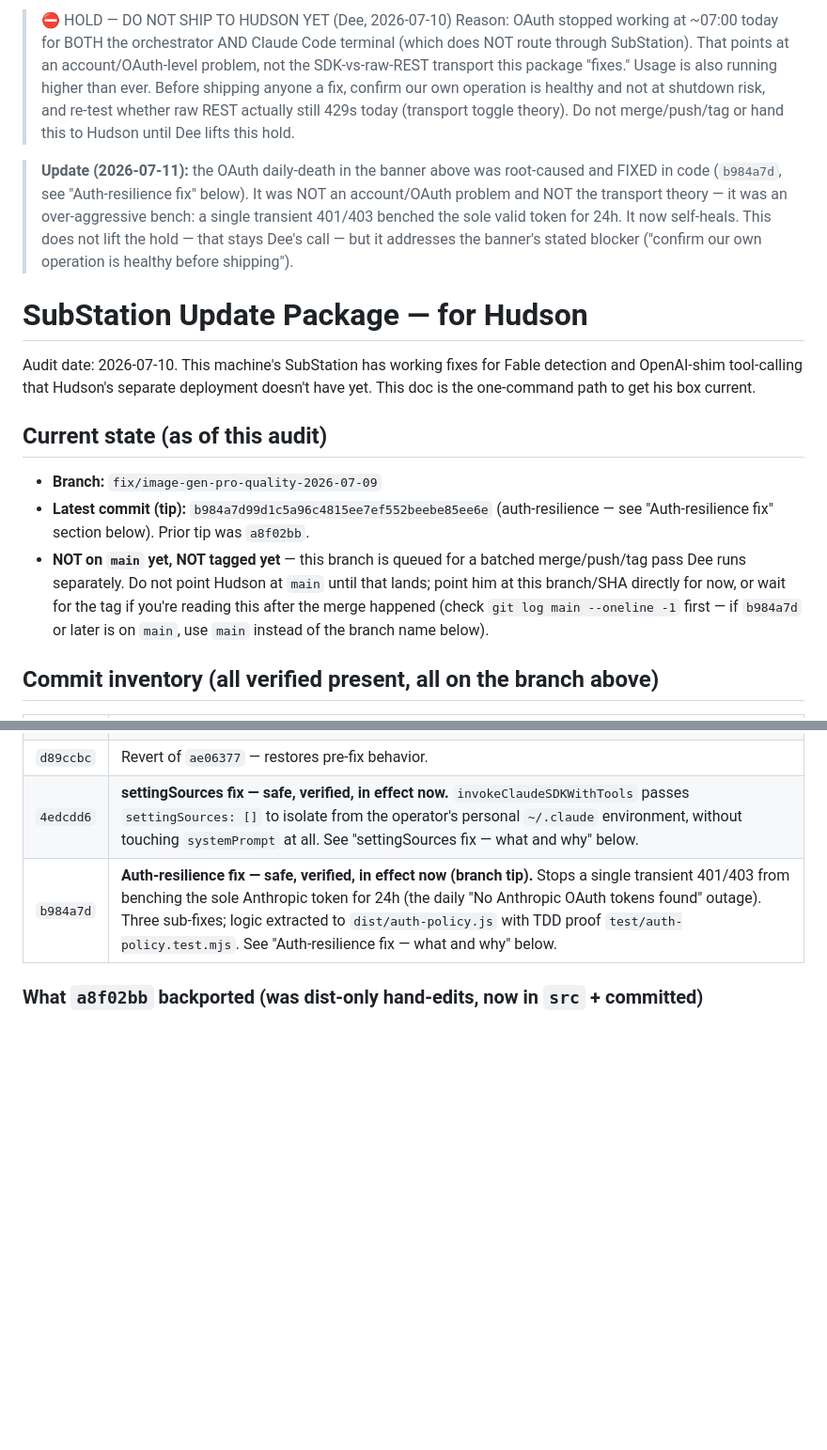
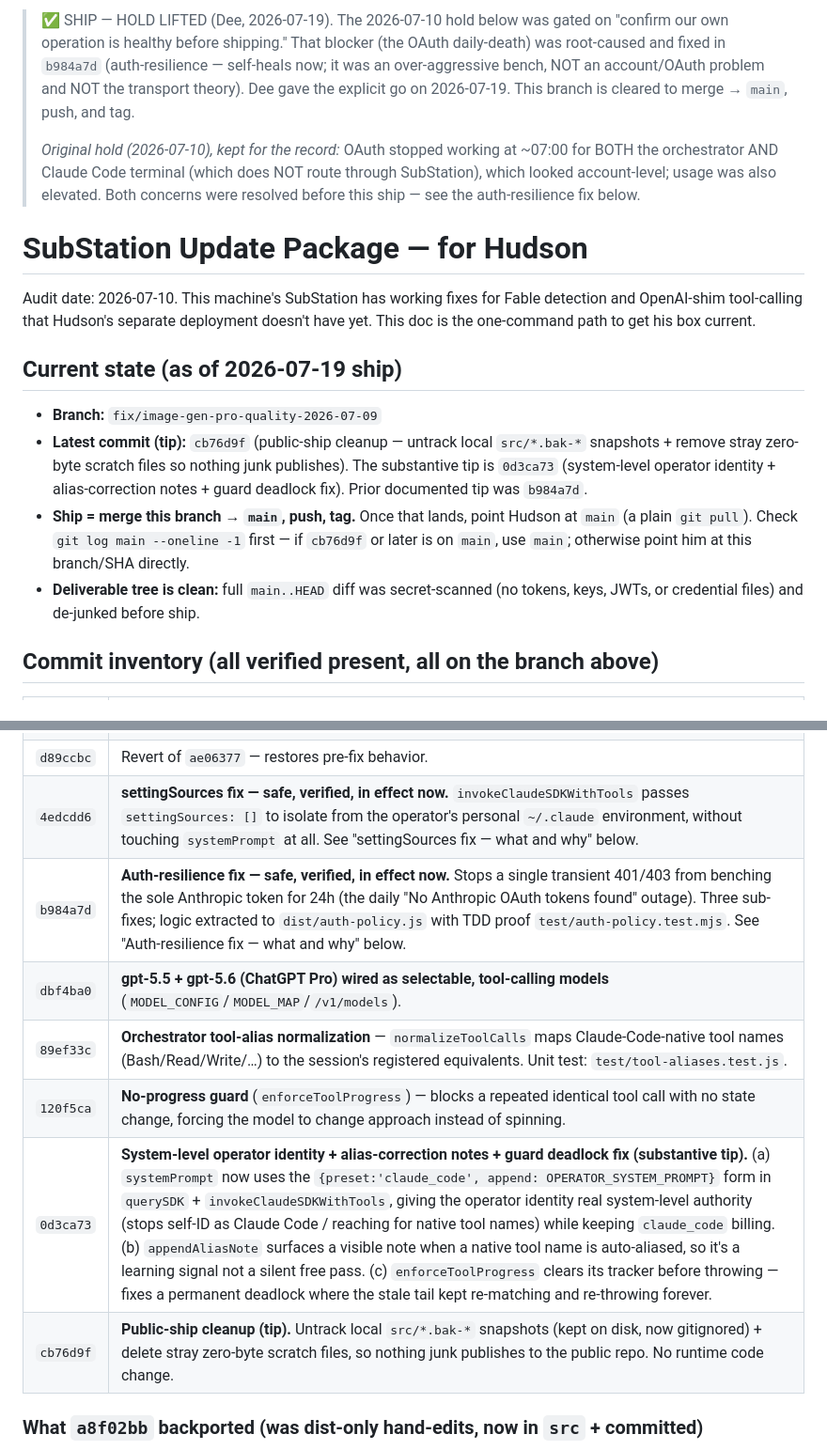
Before and after one commit to childbornindigo/SubStation, a Markdown page: HUDSON-UPDATE.md, 2 parts joined by grey strips. Shown at 94% size. GitHub-like rendering; blank space fills up the shorter version.

```diff
--- a/HUDSON-UPDATE.md
+++ b/HUDSON-UPDATE.md
@@ -1,18 +1,14 @@
-> ⛔ HOLD — DO NOT SHIP TO HUDSON YET (Dee, 2026-07-10)
-> Reason: OAuth stopped working at ~07:00 today for BOTH the orchestrator AND
-> Claude Code terminal (which does NOT route through SubStation). That points at
-> an account/OAuth-level problem, not the SDK-vs-raw-REST transport this package
-> "fixes." Usage is also running higher than ever. Before shipping anyone a fix,
-> confirm our own operation is healthy and not at shutdown risk, and re-test
-> whether raw REST actually still 429s today (transport toggle theory). Do not
-> merge/push/tag or hand this to Hudson until Dee lifts this hold.
-
-> **Update (2026-07-11):** the OAuth daily-death in the banner above was root-caused and
-> FIXED in code (`b984a7d`, see "Auth-resilience fix" below). It was NOT an account/OAuth
-> problem and NOT the transport theory — it was an over-aggressive bench: a single transient
-> 401/403 benched the sole valid token for 24h. It now self-heals. This does not lift the
-> hold — that stays Dee's call — but it addresses the banner's stated blocker ("confirm our
-> own operation is healthy before shipping").
+> ✅ SHIP — HOLD LIFTED (Dee, 2026-07-19). The 2026-07-10 hold below was gated on
+> "confirm our own operation is healthy before shipping." That blocker (the OAuth
+> daily-death) was root-caused and fixed in `b984a7d` (auth-resilience — self-heals
+> now; it was an over-aggressive bench, NOT an account/OAuth problem and NOT the
+> transport theory). Dee gave the explicit go on 2026-07-19. This branch is cleared
+> to merge → `main`, push, and tag.
+>
+> _Original hold (2026-07-10), kept for the record:_ OAuth stopped working at ~07:00
+> for BOTH the orchestrator AND Claude Code terminal (which does NOT route through
+> SubStation), which looked account-level; usage was also elevated. Both concerns
+> were resolved before this ship — see the auth-resilience fix below.
 
 # SubStation Update Package — for Hudson
 
@@ -20,17 +16,18 @@ Audit date: 2026-07-10. This machine's SubStation has working fixes for Fable
 detection and OpenAI-shim tool-calling that Hudson's separate deployment
 doesn't have yet. This doc is the one-command path to get his box current.
 
-## Current state (as of this audit)
+## Current state (as of 2026-07-19 ship)
 
 - **Branch:** `fix/image-gen-pro-quality-2026-07-09`
-- **Latest commit (tip):** `b984a7d99d1c5a96c4815ee7ef552beebe85ee6e` (auth-resilience — see
-  "Auth-resilience fix" section below). Prior tip was `a8f02bb`.
-- **NOT on `main` yet, NOT tagged yet** — this branch is queued for a
-  batched merge/push/tag pass Dee runs separately. Do not point Hudson at
-  `main` until that lands; point him at this branch/SHA directly for now,
-  or wait for the tag if you're reading this after the merge happened
-  (check `git log main --oneline -1` first — if `b984a7d` or later is on
-  `main`, use `main` instead of the branch name below).
+- **Latest commit (tip):** `cb76d9f` (public-ship cleanup — untrack local `src/*.bak-*`
+  snapshots + remove stray zero-byte scratch files so nothing junk publishes). The
+  substantive tip is `0d3ca73` (system-level operator identity + alias-correction
+  notes + guard deadlock fix). Prior documented tip was `b984a7d`.
+- **Ship = merge this branch → `main`, push, tag.** Once that lands, point Hudson at
+  `main` (a plain `git pull`). Check `git log main --oneline -1` first — if `cb76d9f`
+  or later is on `main`, use `main`; otherwise point him at this branch/SHA directly.
+- **Deliverable tree is clean:** full `main..HEAD` diff was secret-scanned (no tokens,
+  keys, JWTs, or credential files) and de-junked before ship.
 
 ## Commit inventory (all verified present, all on the branch above)
 
@@ -44,7 +41,12 @@ doesn't have yet. This doc is the one-command path to get his box current.
 | `ae06377` | ~~systemPrompt fix~~ — **REVERTED by `d89ccbc`, DO NOT REAPPLY.** Broke live billing classification, see below. |
 | `d89ccbc` | Revert of `ae06377` — restores pre-fix behavior. |
 | `4edcdd6` | **settingSources fix — safe, verified, in effect now.** `invokeClaudeSDKWithTools` passes `settingSources: []` to isolate from the operator's personal `~/.claude` environment, without touching `systemPrompt` at all. See "settingSources fix — what and why" below. |
-| `b984a7d` | **Auth-resilience fix — safe, verified, in effect now (branch tip).** Stops a single transient 401/403 from benching the sole Anthropic token for 24h (the daily "No Anthropic OAuth tokens found" outage). Three sub-fixes; logic extracted to `dist/auth-policy.js` with TDD proof `test/auth-policy.test.mjs`. See "Auth-resilience fix — what and why" below. |
+| `b984a7d` | **Auth-resilience fix — safe, verified, in effect now.** Stops a single transient 401/403 from benching the sole Anthropic token for 24h (the daily "No Anthropic OAuth tokens found" outage). Three sub-fixes; logic extracted to `dist/auth-policy.js` with TDD proof `test/auth-policy.test.mjs`. See "Auth-resilience fix — what and why" below. |
+| `dbf4ba0` | **gpt-5.5 + gpt-5.6 (ChatGPT Pro) wired as selectable, tool-calling models** (`MODEL_CONFIG`/`MODEL_MAP`/`/v1/models`). |
+| `89ef33c` | **Orchestrator tool-alias normalization** — `normalizeToolCalls` maps Claude-Code-native tool names (Bash/Read/Write/…) to the session's registered equivalents. Unit test: `test/tool-aliases.test.js`. |
+| `120f5ca` | **No-progress guard** (`enforceToolProgress`) — blocks a repeated identical tool call with no state change, forcing the model to change approach instead of spinning. |
+| `0d3ca73` | **System-level operator identity + alias-correction notes + guard deadlock fix (substantive tip).** (a) `systemPrompt` now uses the `{preset:'claude_code', append: OPERATOR_SYSTEM_PROMPT}` form in `querySDK` + `invokeClaudeSDKWithTools`, giving the operator identity real system-level authority (stops self-ID as Claude Code / reaching for native tool names) while keeping `claude_code` billing. (b) `appendAliasNote` surfaces a visible note when a native tool name is auto-aliased, so it's a learning signal not a silent free pass. (c) `enforceToolProgress` clears its tracker before throwing — fixes a permanent deadlock where the stale tail kept re-matching and re-throwing forever. |
+| `cb76d9f` | **Public-ship cleanup (tip).** Untrack local `src/*.bak-*` snapshots (kept on disk, now gitignored) + delete stray zero-byte scratch files, so nothing junk publishes to the public repo. No runtime code change. |
 
 ### What `a8f02bb` backported (was dist-only hand-edits, now in `src` + committed)
 - **`invokeClaudeSDKWithTools`** — the tools-path now goes through the Claude
```
Also changed, not shown: other parts of HUDSON-UPDATE.md (+46 -0 lines).
